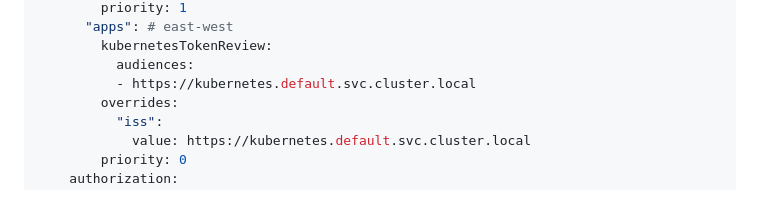
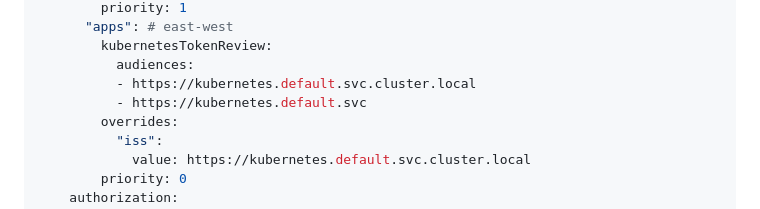
Before and after one commit to didierofrivia/speaking-through-policies, a Markdown page: ana.md, the part around the change. Drawn GitHub-style.

Commit message:
Add alternative default Kubernetes tokens audience
Signed-off-by: Guilherme Cassolato <guicassolato@gmail.com>

```diff
--- a/ana.md
+++ b/ana.md
@@ -243,6 +243,7 @@ spec:
         kubernetesTokenReview:
           audiences:
           - https://kubernetes.default.svc.cluster.local
+          - https://kubernetes.default.svc
         overrides:
           "iss":
             value: https://kubernetes.default.svc.cluster.local
```
